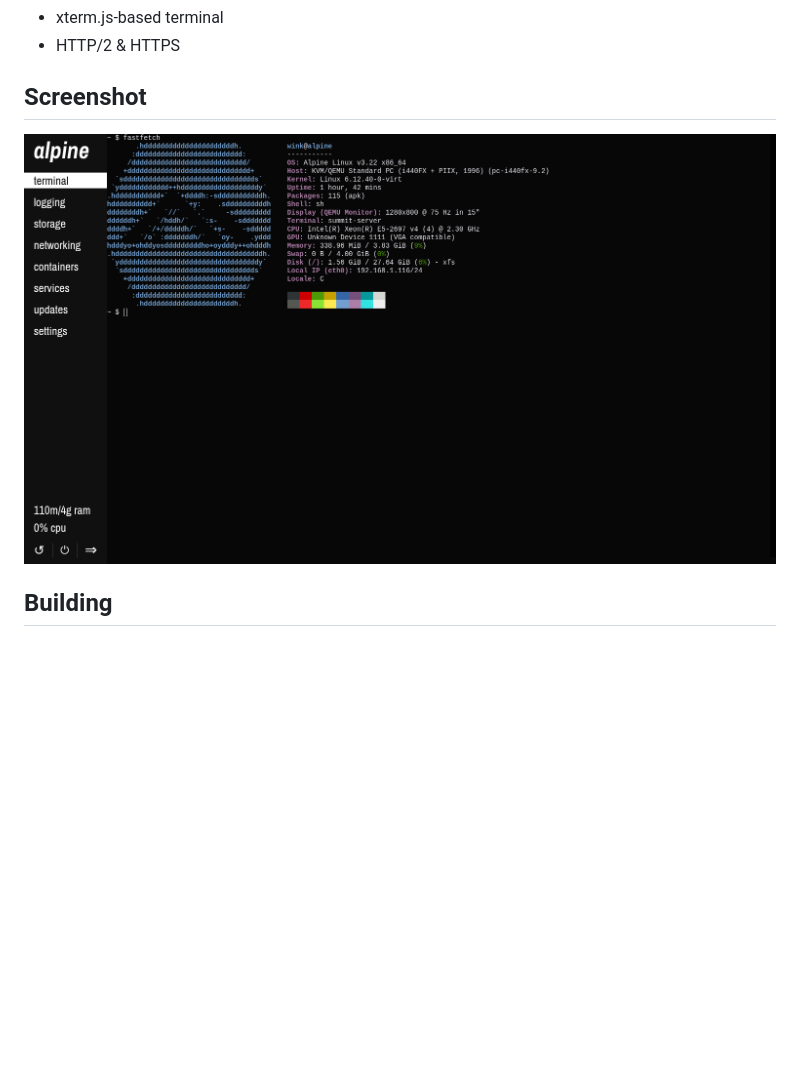
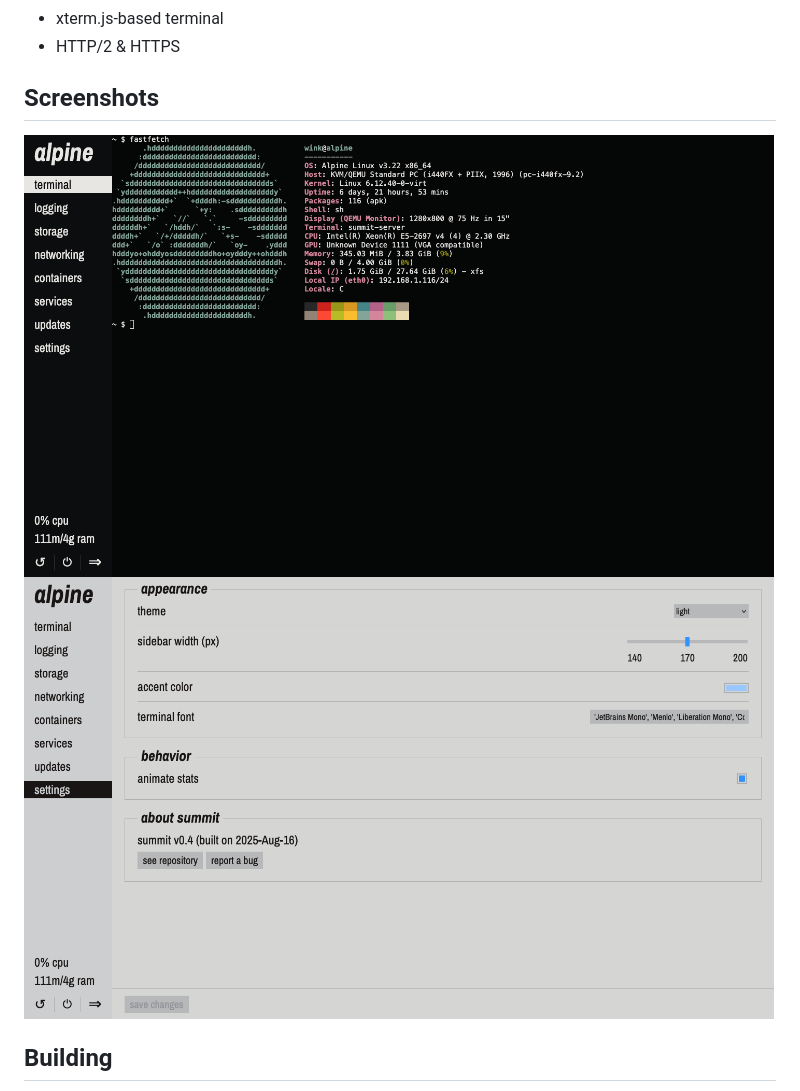
Before and after one commit to winksplorer/summit, a Markdown page: README.md, the part around the change. GitHub-like rendering; pictures changed too: doc/dark-terminal.png (added), doc/light-settings.png (added), doc/terminal-screenshot.png (deleted); blank space fills up the shorter version.

Commit message:
readme: update screenshots

```diff
--- a/README.md
+++ b/README.md
@@ -15,9 +15,11 @@ summit is a portable and self-contained server management web dashboard for Linu
 - xterm.js-based terminal
 - HTTP/2 & HTTPS
 
-## Screenshot
+## Screenshots
 
-<img src="doc/terminal-screenshot.png" width="771">
+<img src="doc/dark-terminal.png" width="750">
+
+<img src="doc/light-settings.png" width="750">
 
 ## Building
 
```
